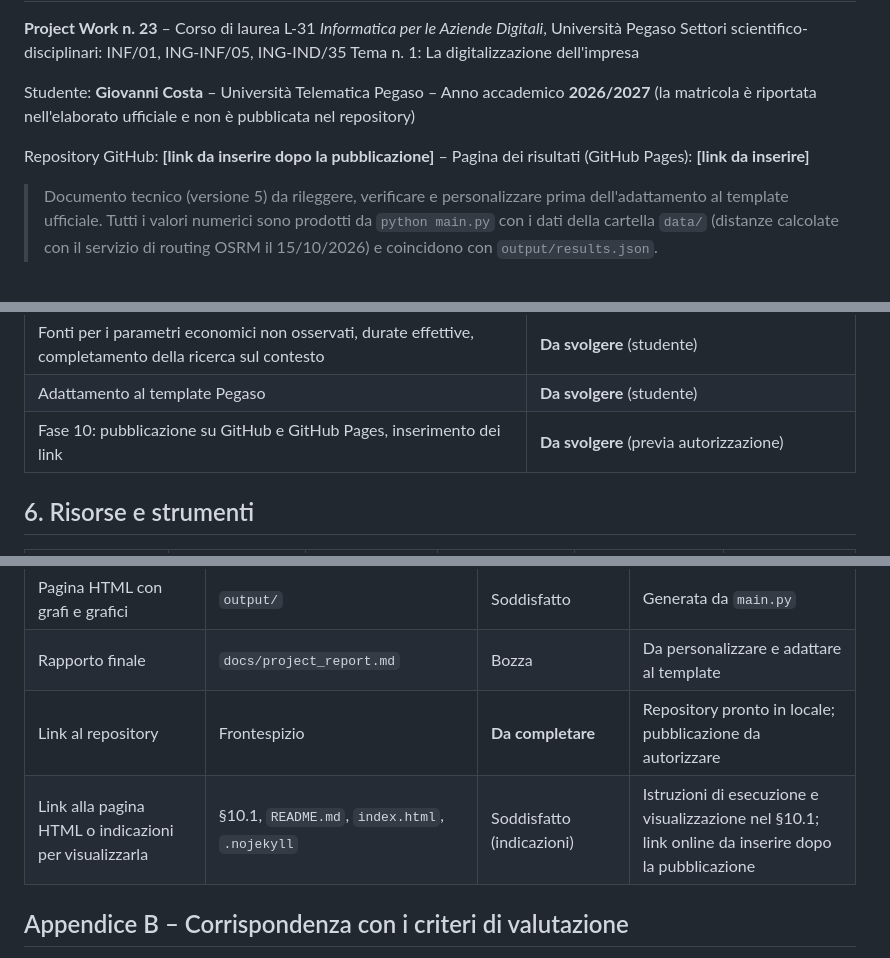
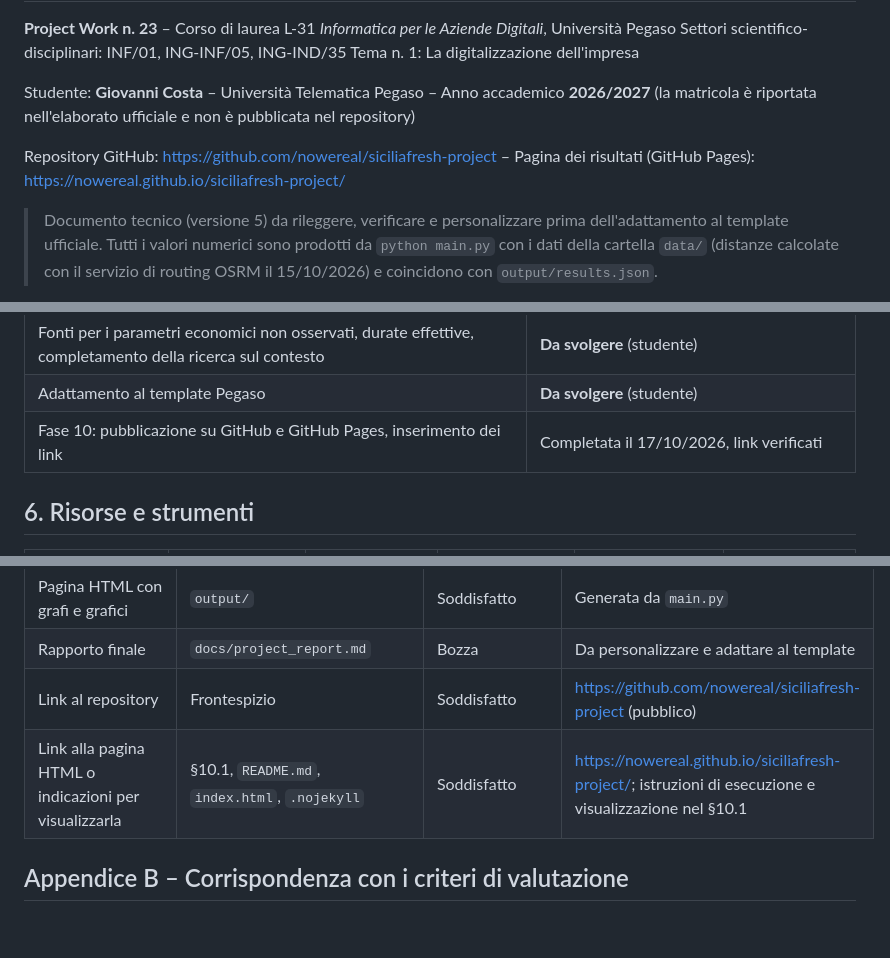
Before and after one commit to nowereal/siciliafresh-project, a Markdown page: docs/project_report.md, 3 parts joined by grey strips. Rendered like a GitHub page; blank space fills up the shorter version.

```diff
--- a/docs/project_report.md
+++ b/docs/project_report.md
@@ -7,7 +7,7 @@ Tema n. 1: La digitalizzazione dell'impresa
 Studente: **Giovanni Costa** – Università Telematica Pegaso – Anno accademico **2026/2027**
 (la matricola è riportata nell'elaborato ufficiale e non è pubblicata nel repository)
 
-Repository GitHub: **[link da inserire dopo la pubblicazione]** – Pagina dei risultati (GitHub Pages): **[link da inserire]**
+Repository GitHub: <https://github.com/nowereal/siciliafresh-project> – Pagina dei risultati (GitHub Pages): <https://nowereal.github.io/siciliafresh-project/>
 
 > Documento tecnico (versione 5) da rileggere, verificare e personalizzare prima dell'adattamento al template
 > ufficiale. Tutti i valori numerici sono prodotti da `python main.py` con i dati della cartella `data/`
@@ -200,7 +200,7 @@ sviluppo: i valori della colonna «Durata prevista» sono stime di pianificazion
 | Esecuzione di test e programma sul computer dello studente | **Da svolgere** (studente) |
 | Fonti per i parametri economici non osservati, durate effettive, completamento della ricerca sul contesto | **Da svolgere** (studente) |
 | Adattamento al template Pegaso | **Da svolgere** (studente) |
-| Fase 10: pubblicazione su GitHub e GitHub Pages, inserimento dei link | **Da svolgere** (previa autorizzazione) |
+| Fase 10: pubblicazione su GitHub e GitHub Pages, inserimento dei link | Completata il 17/10/2026, link verificati |
 
 ## 6. Risorse e strumenti
 
@@ -874,8 +874,8 @@ testi.]**
 | Variazione di almeno un prezzo unitario | `sensitivity()` | Soddisfatto | Tre parametri; un pareggio nell'intervallo |
 | Pagina HTML con grafi e grafici | `output/` | Soddisfatto | Generata da `main.py` |
 | Rapporto finale | `docs/project_report.md` | Bozza | Da personalizzare e adattare al template |
-| Link al repository | Frontespizio | **Da completare** | Repository pronto in locale; pubblicazione da autorizzare |
-| Link alla pagina HTML o indicazioni per visualizzarla | §10.1, `README.md`, `index.html`, `.nojekyll` | Soddisfatto (indicazioni) | Istruzioni di esecuzione e visualizzazione nel §10.1; link online da inserire dopo la pubblicazione |
+| Link al repository | Frontespizio | Soddisfatto | <https://github.com/nowereal/siciliafresh-project> (pubblico) |
+| Link alla pagina HTML o indicazioni per visualizzarla | §10.1, `README.md`, `index.html`, `.nojekyll` | Soddisfatto | <https://nowereal.github.io/siciliafresh-project/>; istruzioni di esecuzione e visualizzazione nel §10.1 |
 
 ## Appendice B – Corrispondenza con i criteri di valutazione
 
```
Also changed, not shown: other parts of docs/project_report.md (+2 -2 lines), README.md (+7 -16 lines).
